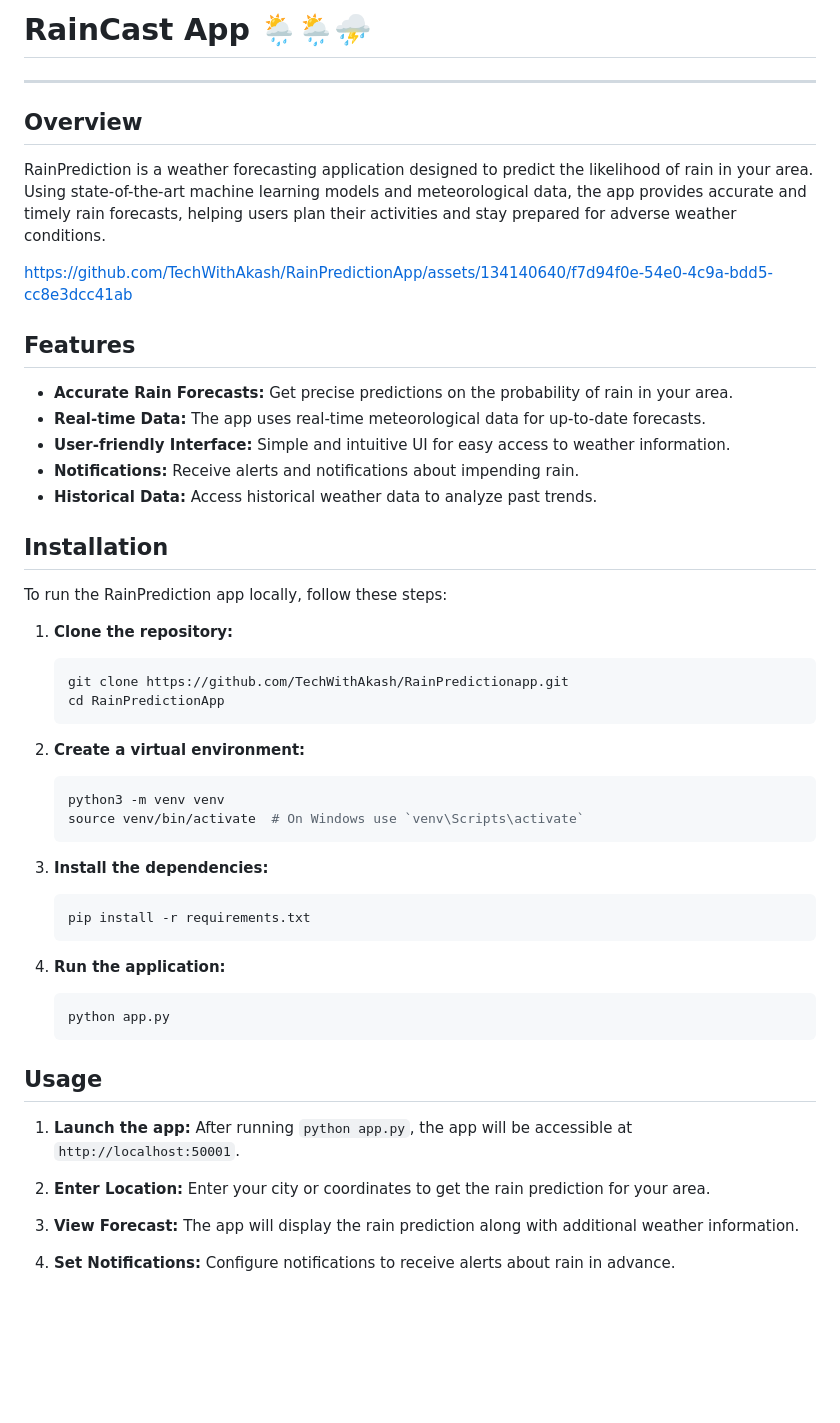
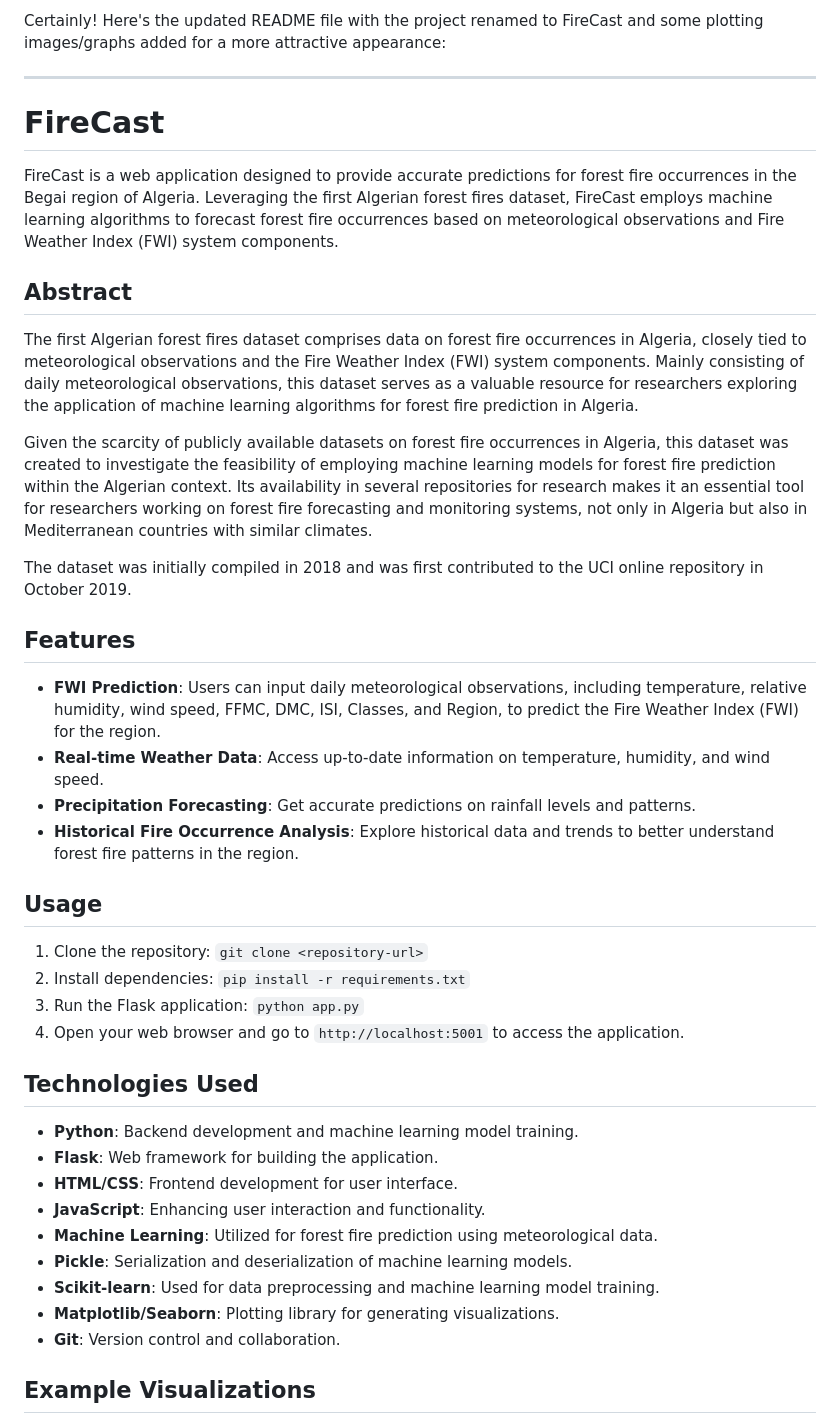
Before and after one commit to TechWithAkash/FireCast, a Markdown page: README.md, the part around one of its changes. GitHub-like rendering; blank space fills up the shorter version.

````diff
--- a/README.md
+++ b/README.md
@@ -1,62 +1,44 @@
-
-
-
-# RainCast App 🌦️🌦️⛈️
+Certainly! Here's the updated README file with the project renamed to FireCast and some plotting images/graphs added for a more attractive appearance:
 
 ---
 
-## Overview
+# FireCast
 
-RainPrediction is a weather forecasting application designed to predict the likelihood of rain in your area. Using state-of-the-art machine learning models and meteorological data, the app provides accurate and timely rain forecasts, helping users plan their activities and stay prepared for adverse weather conditions.
+FireCast is a web application designed to provide accurate predictions for forest fire occurrences in the Begai region of Algeria. Leveraging the first Algerian forest fires dataset, FireCast employs machine learning algorithms to forecast forest fire occurrences based on meteorological observations and Fire Weather Index (FWI) system components.
 
-https://github.com/TechWithAkash/RainPredictionApp/assets/134140640/f7d94f0e-54e0-4c9a-bdd5-cc8e3dcc41ab
+## Abstract
 
+The first Algerian forest fires dataset comprises data on forest fire occurrences in Algeria, closely tied to meteorological observations and the Fire Weather Index (FWI) system components. Mainly consisting of daily meteorological observations, this dataset serves as a valuable resource for researchers exploring the application of machine learning algorithms for forest fire prediction in Algeria.
+
+Given the scarcity of publicly available datasets on forest fire occurrences in Algeria, this dataset was created to investigate the feasibility of employing machine learning models for forest fire prediction within the Algerian context. Its availability in several repositories for research makes it an essential tool for researchers working on forest fire forecasting and monitoring systems, not only in Algeria but also in Mediterranean countries with similar climates.
+
+The dataset was initially compiled in 2018 and was first contributed to the UCI online repository in October 2019.
 
 ## Features
 
-- **Accurate Rain Forecasts:** Get precise predictions on the probability of rain in your area.
-- **Real-time Data:** The app uses real-time meteorological data for up-to-date forecasts.
-- **User-friendly Interface:** Simple and intuitive UI for easy access to weather information.
-- **Notifications:** Receive alerts and notifications about impending rain.
-- **Historical Data:** Access historical weather data to analyze past trends.
-
-## Installation
-
-To run the RainPrediction app locally, follow these steps:
-
-1. **Clone the repository:**
-    ```bash
-    git clone https://github.com/TechWithAkash/RainPredictionapp.git
-    cd RainPredictionApp
-    ```
-
-2. **Create a virtual environment:**
-    ```bash
-    python3 -m venv venv
-    source venv/bin/activate  # On Windows use `venv\Scripts\activate`
-    ```
-
-3. **Install the dependencies:**
-    ```bash
-    pip install -r requirements.txt
-    ```
-
-4. **Run the application:**
-    ```bash
-    python app.py
-    ```
+- **FWI Prediction**: Users can input daily meteorological observations, including temperature, relative humidity, wind speed, FFMC, DMC, ISI, Classes, and Region, to predict the Fire Weather Index (FWI) for the region.
+- **Real-time Weather Data**: Access up-to-date information on temperature, humidity, and wind speed.
+- **Precipitation Forecasting**: Get accurate predictions on rainfall levels and patterns.
+- **Historical Fire Occurrence Analysis**: Explore historical data and trends to better understand forest fire patterns in the region.
 
 ## Usage
 
-1. **Launch the app:**
-    After running `python app.py`, the app will be accessible at `http://localhost:50001`.
+1. Clone the repository: `git clone <repository-url>`
+2. Install dependencies: `pip install -r requirements.txt`
+3. Run the Flask application: `python app.py`
+4. Open your web browser and go to `http://localhost:5001` to access the application.
 
-2. **Enter Location:**
-    Enter your city or coordinates to get the rain prediction for your area.
+## Technologies Used
 
-3. **View Forecast:**
-    The app will display the rain prediction along with additional weather information.
+- **Python**: Backend development and machine learning model training.
+- **Flask**: Web framework for building the application.
+- **HTML/CSS**: Frontend development for user interface.
+- **JavaScript**: Enhancing user interaction and functionality.
+- **Machine Learning**: Utilized for forest fire prediction using meteorological data.
+- **Pickle**: Serialization and deserialization of machine learning models.
+- **Scikit-learn**: Used for data preprocessing and machine learning model training.
+- **Matplotlib/Seaborn**: Plotting library for generating visualizations.
+- **Git**: Version control and collaboration.
 
-4. **Set Notifications:**
-    Configure notifications to receive alerts about rain in advance.
+## Example Visualizations
 
````
Also changed, not shown: other parts of README.md (+7 -27 lines).
